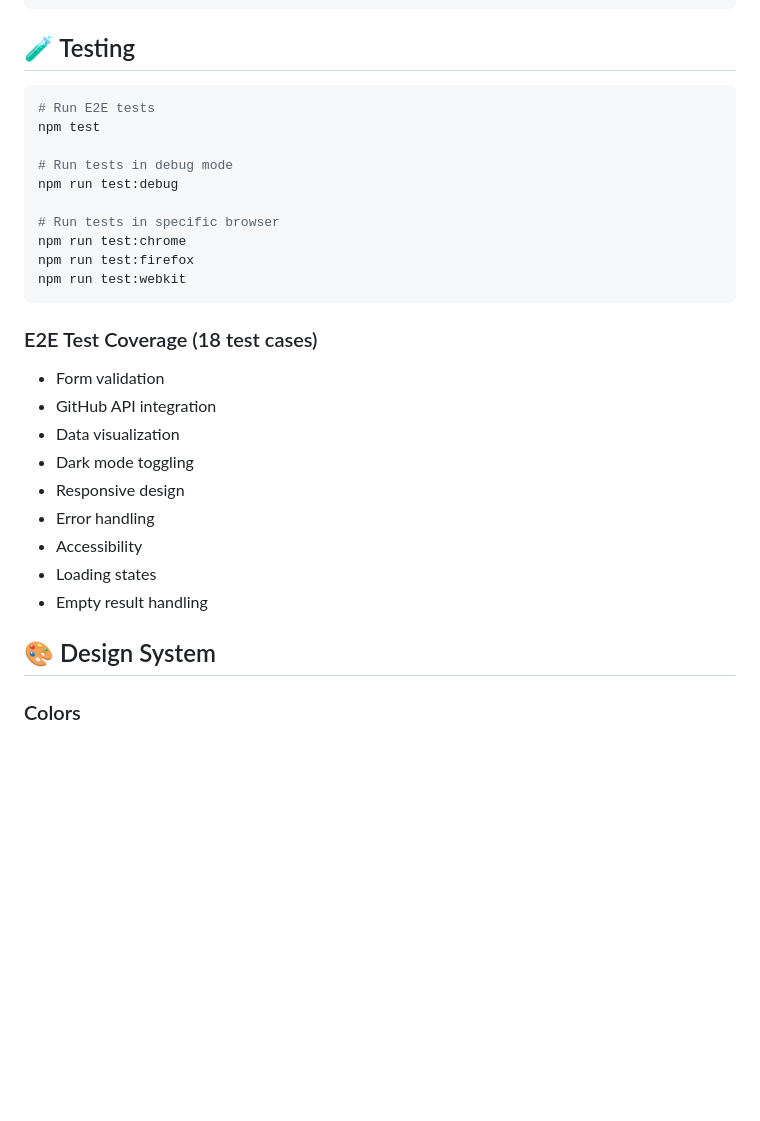
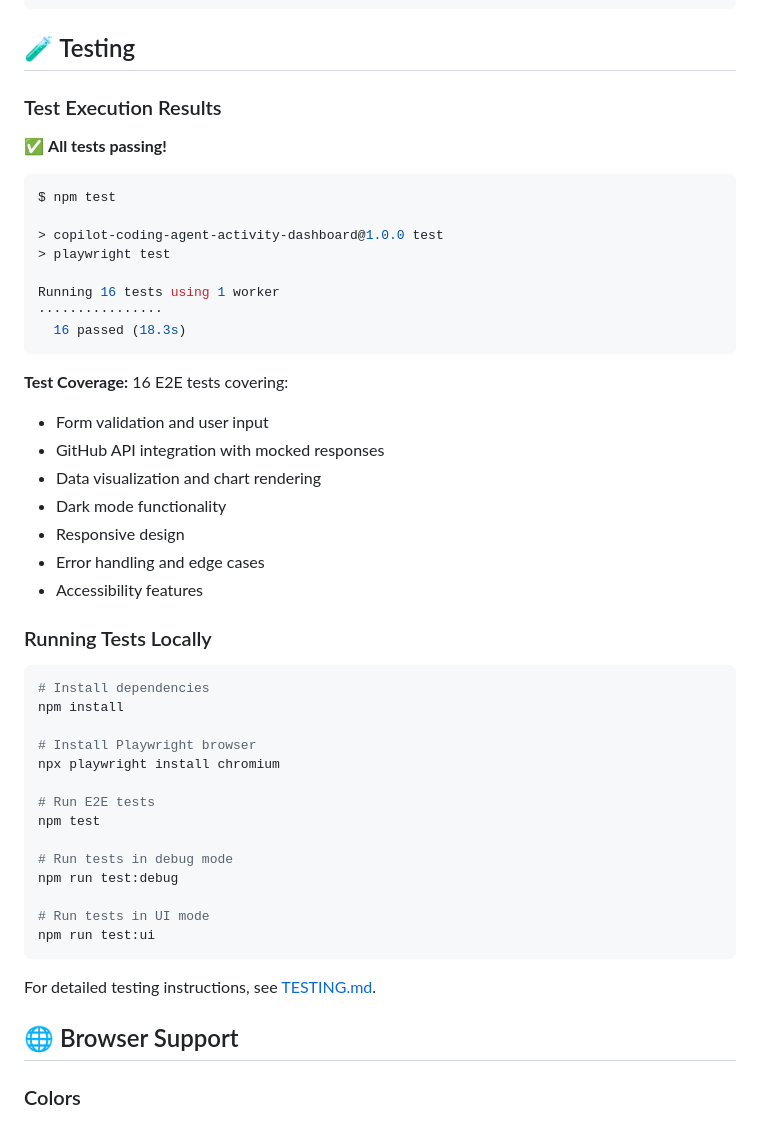
Before and after one commit to sikebe-demo/copilot-coding-agent-activity-dashboard, a Markdown page: README.md, the part around the change. Drawn GitHub-style; blank space fills up the shorter version.

Commit message:
Update README with test execution screenshot
Co-authored-by: SIkebe <17608272+SIkebe@users.noreply.github.com>

````diff
--- a/README.md
+++ b/README.md
@@ -114,32 +114,52 @@ The dashboard identifies PRs created by Copilot Coding Agent using:
 
 ## 🧪 Testing
 
+### Test Execution Results
+
+✅ **All tests passing!**
+
 ```bash
+$ npm test
+
+> copilot-coding-agent-activity-dashboard@1.0.0 test
+> playwright test
+
+Running 16 tests using 1 worker
+················
+  16 passed (18.3s)
+```
+
+**Test Coverage:** 16 E2E tests covering:
+- Form validation and user input
+- GitHub API integration with mocked responses
+- Data visualization and chart rendering
+- Dark mode functionality
+- Responsive design
+- Error handling and edge cases
+- Accessibility features
+
+### Running Tests Locally
+
+```bash
+# Install dependencies
+npm install
+
+# Install Playwright browser
+npx playwright install chromium
+
 # Run E2E tests
 npm test
 
 # Run tests in debug mode
 npm run test:debug
 
-# Run tests in specific browser
-npm run test:chrome
-npm run test:firefox
-npm run test:webkit
+# Run tests in UI mode
+npm run test:ui
 ```
 
-### E2E Test Coverage (18 test cases)
+For detailed testing instructions, see [TESTING.md](./TESTING.md).
 
-- Form validation
-- GitHub API integration
-- Data visualization
-- Dark mode toggling
-- Responsive design
-- Error handling
-- Accessibility
-- Loading states
-- Empty result handling
-
-## 🎨 Design System
+## 🌐 Browser Support
 
 ### Colors
 
````
